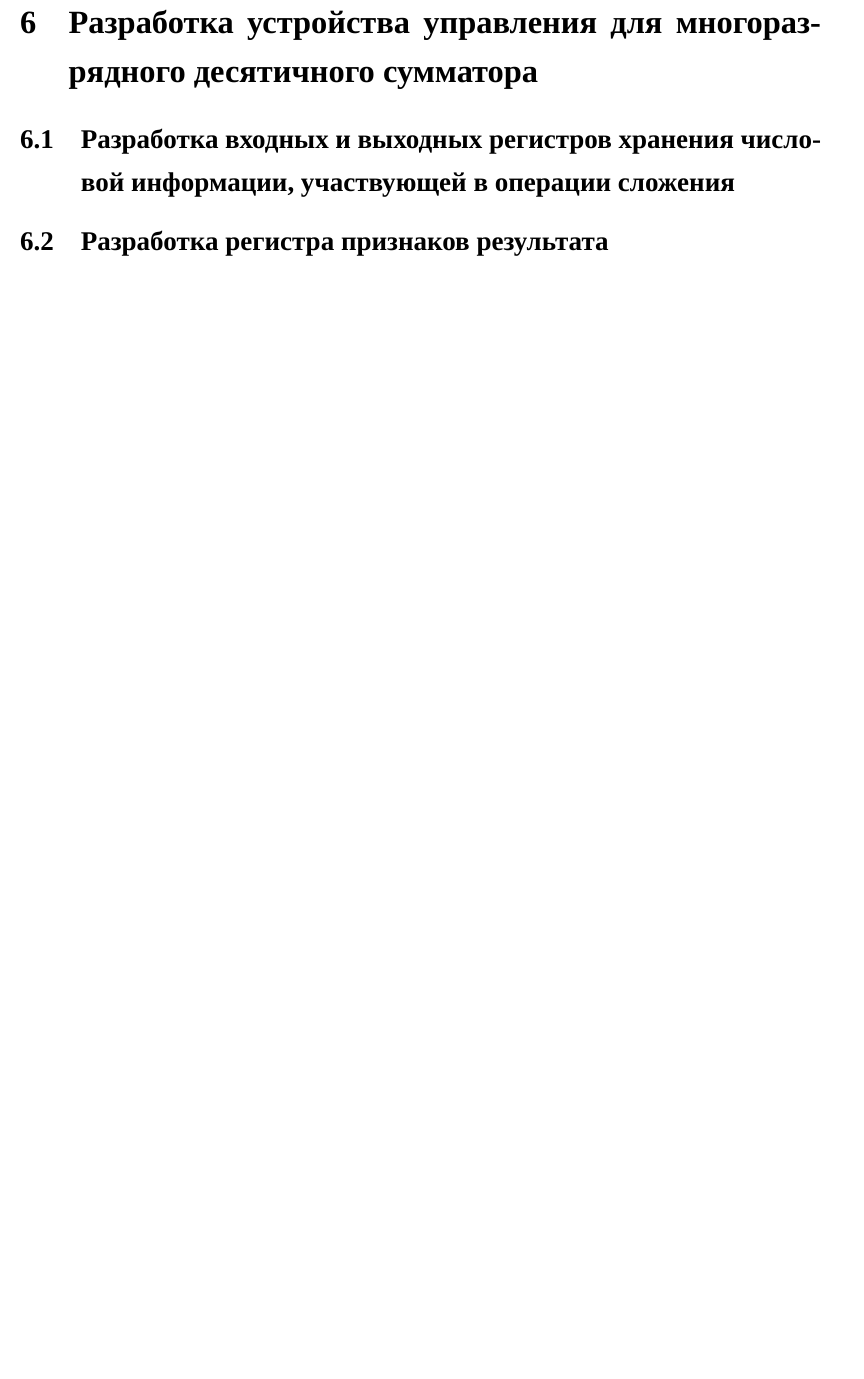
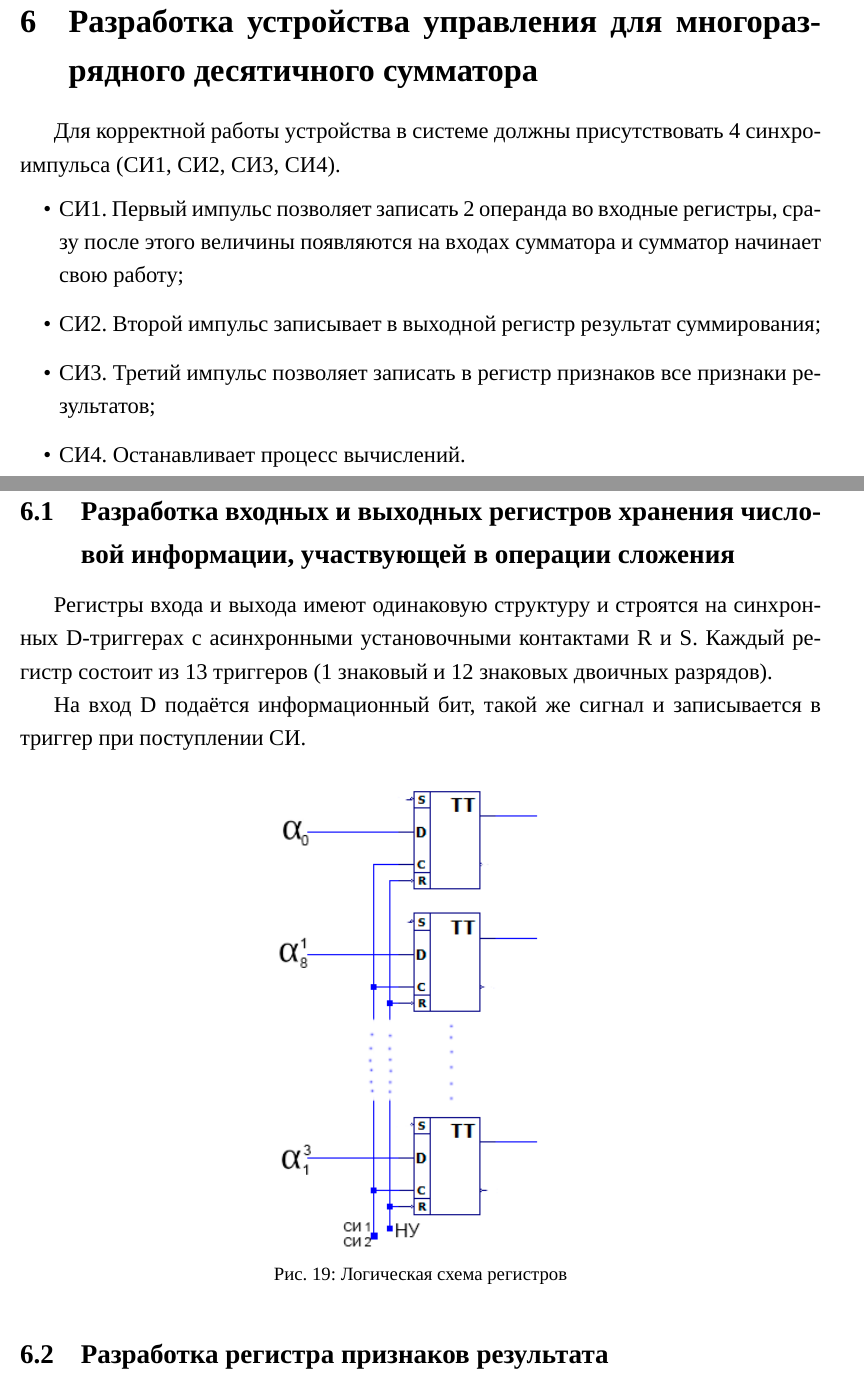
Before and after one commit to AsciiShell/Theory-of-automata, a LaTeX document (Text/main.tex): part of page 22 of 22 before the commit and two parts of pages 21 and 22 of 23 after it, the two joined at a grey line, cut so that both start at the same text, the shorter picture padded with empty space. Compiled offline with XeLaTeX; a missing font is replaced by an installed copy or a similar font.

Commit message:
Признаки

```diff
--- a/Text/main.tex
+++ b/Text/main.tex
@@ -733,7 +733,31 @@ $$\varphi = \overline{a\bar{b} + bc + \bar{a}\bar{c}} =  \overline{\overline{(\b
 
 \section{Разработка устройства управления для многоразрядного десятичного сумматора}
 
+Для корректной работы устройства в системе должны присутствовать 4 синхроимпульса (СИ1, СИ2, СИ3, СИ4).
+
+\begin{itemize}
+	\item СИ1. Первый импульс позволяет записать 2 операнда во входные регистры, сразу после этого величины появляются на входах сумматора и сумматор начинает свою работу;
+
+	\item СИ2. Второй импульс записывает в выходной регистр результат суммирования;
+
+	\item СИ3. Третий импульс позволяет записать в регистр признаков все признаки результатов;
+
+	\item СИ4. Останавливает процесс вычислений.
+\end{itemize}
+
 \subsection{Разработка входных и выходных регистров хранения числовой информации, участвующей в операции сложения}
+
+Регистры входа и выхода имеют одинаковую структуру и строятся на синхронных D-триггерах с асинхронными установочными контактами R и S.
+Каждый регистр состоит из 13 триггеров (1 знаковый и 12 знаковых двоичных разрядов).
+
+На вход D подаётся информационный бит, такой же сигнал и записывается в триггер при поступлении СИ.
+
+\begin{figure}[H]
+	\centering
+	\includegraphics[width=0.4\linewidth]{images/reg}
+	\caption{Логическая схема регистров}
+	\label{fig:reg}
+\end{figure}
 
 \subsection{Разработка регистра признаков результата}
 
@@ -741,3 +773,6 @@ $$\varphi = \overline{a\bar{b} + bc + \bar{a}\bar{c}} =  \overline{\overline{(\b
+	\label{fig:prop}
+\end{figure}
+\subsection{Расчёт временных параметров устройства управления}
 
 \subsection{Разработка схемы для получения управляющих сигналов и схемы пуска выполнения операции сложения}
 
```
Also changed, not shown: Text/images/reg.png (added), Text/schemas/prop.png (added), Text/main.tex (12 more changed lines), 4 other files.
